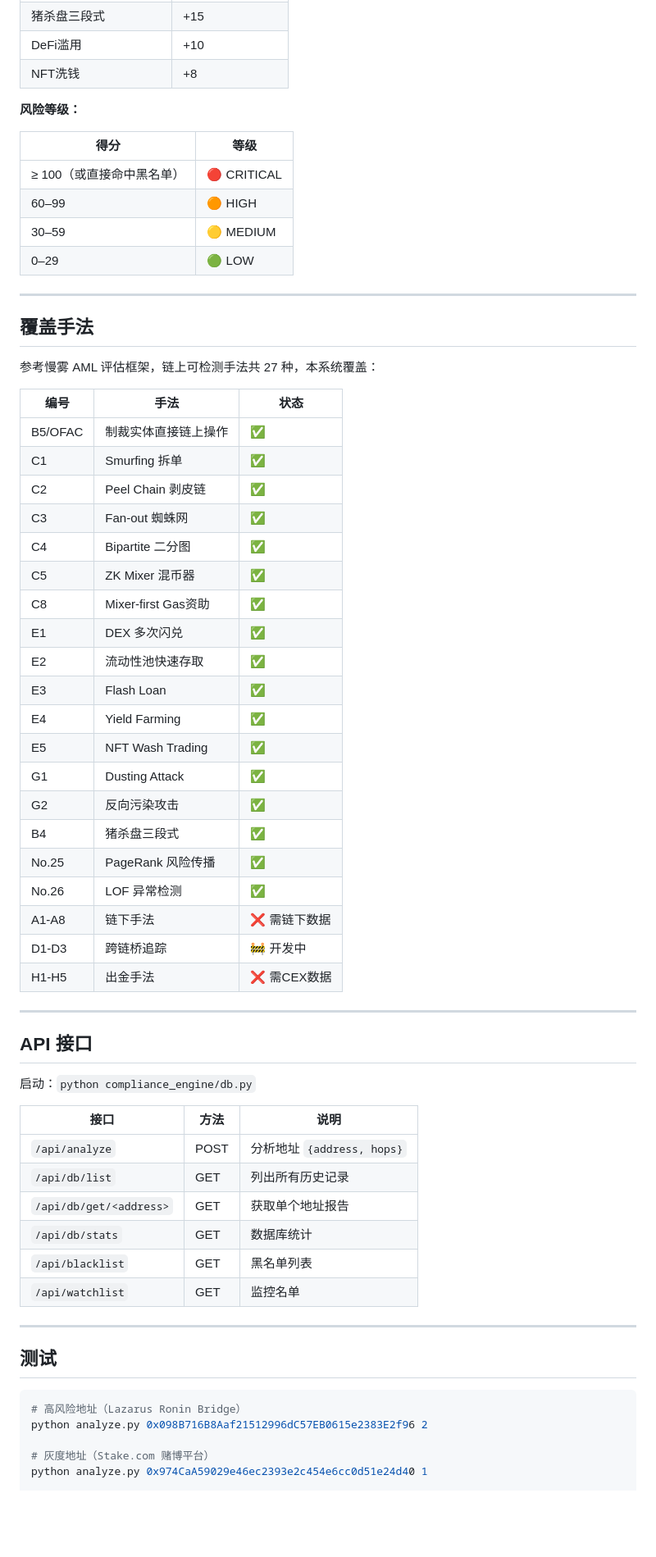
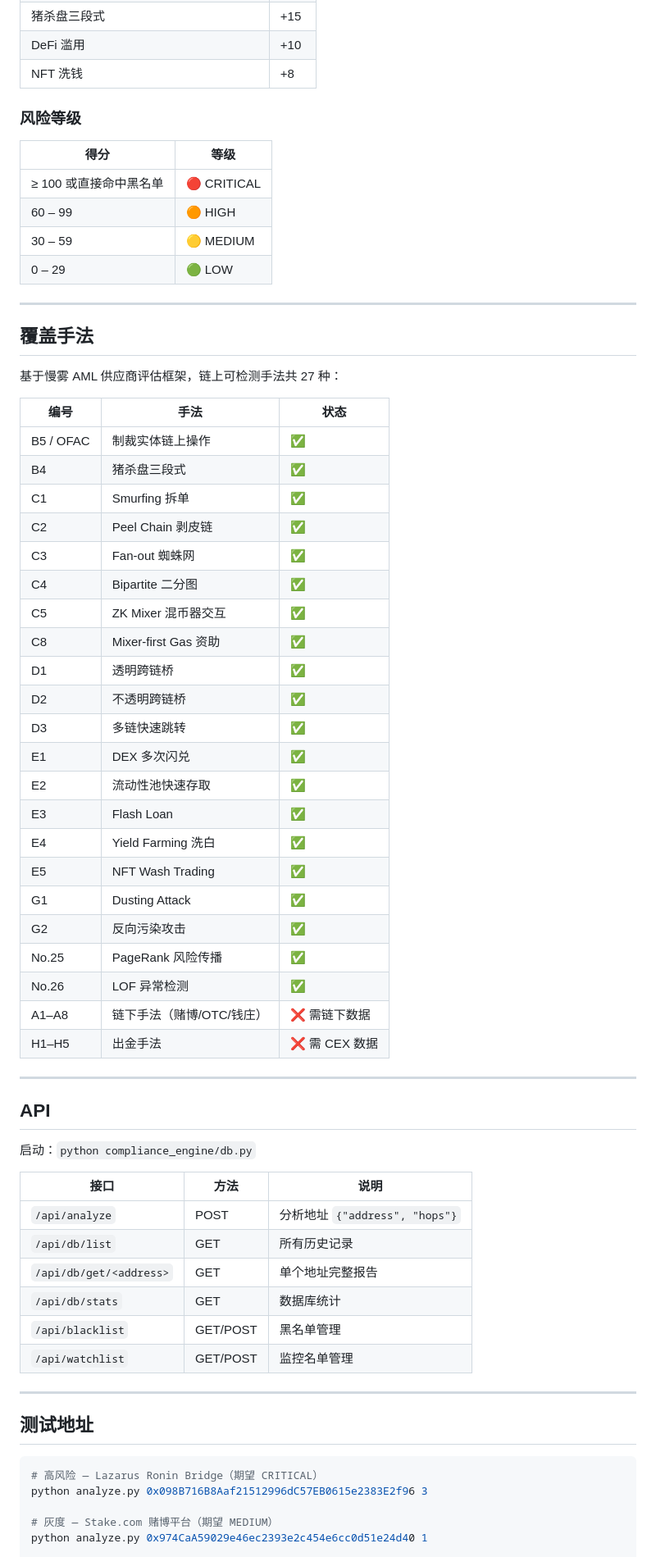
Before and after one commit to LydiaRainy/AML-Test, a Markdown page: README.md, the part around one of its changes. Shown at 82% size. Rendered like a GitHub page; blank space fills up the shorter version.

````diff
--- a/README.md
+++ b/README.md
@@ -76,68 +88,70 @@ stbc/
 | 猪杀盘三段式 | +15 |
-| DeFi滥用 | +10 |
-| NFT洗钱 | +8 |
+| DeFi 滥用 | +10 |
+| NFT 洗钱 | +8 |
 
-**风险等级：**
+### 风险等级
 
 | 得分 | 等级 |
 |---|---|
-| ≥ 100（或直接命中黑名单） | 🔴 CRITICAL |
-| 60–99 | 🟠 HIGH |
-| 30–59 | 🟡 MEDIUM |
-| 0–29 | 🟢 LOW |
+| ≥ 100 或直接命中黑名单 | 🔴 CRITICAL |
+| 60 – 99 | 🟠 HIGH |
+| 30 – 59 | 🟡 MEDIUM |
+| 0 – 29 | 🟢 LOW |
 
 ---
 
 ## 覆盖手法
 
-参考慢雾 AML 评估框架，链上可检测手法共 27 种，本系统覆盖：
+基于慢雾 AML 供应商评估框架，链上可检测手法共 27 种：
 
 | 编号 | 手法 | 状态 |
 |---|---|---|
-| B5/OFAC | 制裁实体直接链上操作 | ✅ |
+| B5 / OFAC | 制裁实体链上操作 | ✅ |
+| B4 | 猪杀盘三段式 | ✅ |
 | C1 | Smurfing 拆单 | ✅ |
 | C2 | Peel Chain 剥皮链 | ✅ |
 | C3 | Fan-out 蜘蛛网 | ✅ |
 | C4 | Bipartite 二分图 | ✅ |
-| C5 | ZK Mixer 混币器 | ✅ |
-| C8 | Mixer-first Gas资助 | ✅ |
+| C5 | ZK Mixer 混币器交互 | ✅ |
+| C8 | Mixer-first Gas 资助 | ✅ |
+| D1 | 透明跨链桥 | ✅ |
+| D2 | 不透明跨链桥 | ✅ |
+| D3 | 多链快速跳转 | ✅ |
 | E1 | DEX 多次闪兑 | ✅ |
 | E2 | 流动性池快速存取 | ✅ |
 | E3 | Flash Loan | ✅ |
-| E4 | Yield Farming | ✅ |
+| E4 | Yield Farming 洗白 | ✅ |
 | E5 | NFT Wash Trading | ✅ |
 | G1 | Dusting Attack | ✅ |
 | G2 | 反向污染攻击 | ✅ |
-| B4 | 猪杀盘三段式 | ✅ |
 | No.25 | PageRank 风险传播 | ✅ |
 | No.26 | LOF 异常检测 | ✅ |
-| A1-A8 | 链下手法 | ❌ 需链下数据 |
-| D1-D3 | 跨链桥追踪 | 🚧 开发中 |
-| H1-H5 | 出金手法 | ❌ 需CEX数据 |
+| A1–A8 | 链下手法（赌博/OTC/钱庄） | ❌ 需链下数据 |
+| H1–H5 | 出金手法 | ❌ 需 CEX 数据 |
 
 ---
 
-## API 接口
+## API
 
 启动：`python compliance_engine/db.py`
 
 | 接口 | 方法 | 说明 |
 |---|---|---|
-| `/api/analyze` | POST | 分析地址 `{address, hops}` |
-| `/api/db/list` | GET | 列出所有历史记录 |
-| `/api/db/get/<address>` | GET | 获取单个地址报告 |
+| `/api/analyze` | POST | 分析地址 `{"address", "hops"}` |
+| `/api/db/list` | GET | 所有历史记录 |
+| `/api/db/get/<address>` | GET | 单个地址完整报告 |
 | `/api/db/stats` | GET | 数据库统计 |
-| `/api/blacklist` | GET | 黑名单列表 |
-| `/api/watchlist` | GET | 监控名单 |
+| `/api/blacklist` | GET/POST | 黑名单管理 |
+| `/api/watchlist` | GET/POST | 监控名单管理 |
 
 ---
 
-## 测试
+## 测试地址
 
 ```bash
-# 高风险地址（Lazarus Ronin Bridge）
-python analyze.py 0x098B716B8Aaf21512996dC57EB0615e2383E2f96 2
+# 高风险 — Lazarus Ronin Bridge（期望 CRITICAL）
+python analyze.py 0x098B716B8Aaf21512996dC57EB0615e2383E2f96 3
 
-# 灰度地址（Stake.com 赌博平台）
+# 灰度 — Stake.com 赌博平台（期望 MEDIUM）
 python analyze.py 0x974CaA59029e46ec2393e2c454e6cc0d51e24d40 1
 
````
Also changed, not shown: other parts of README.md (+68 -70 lines).
